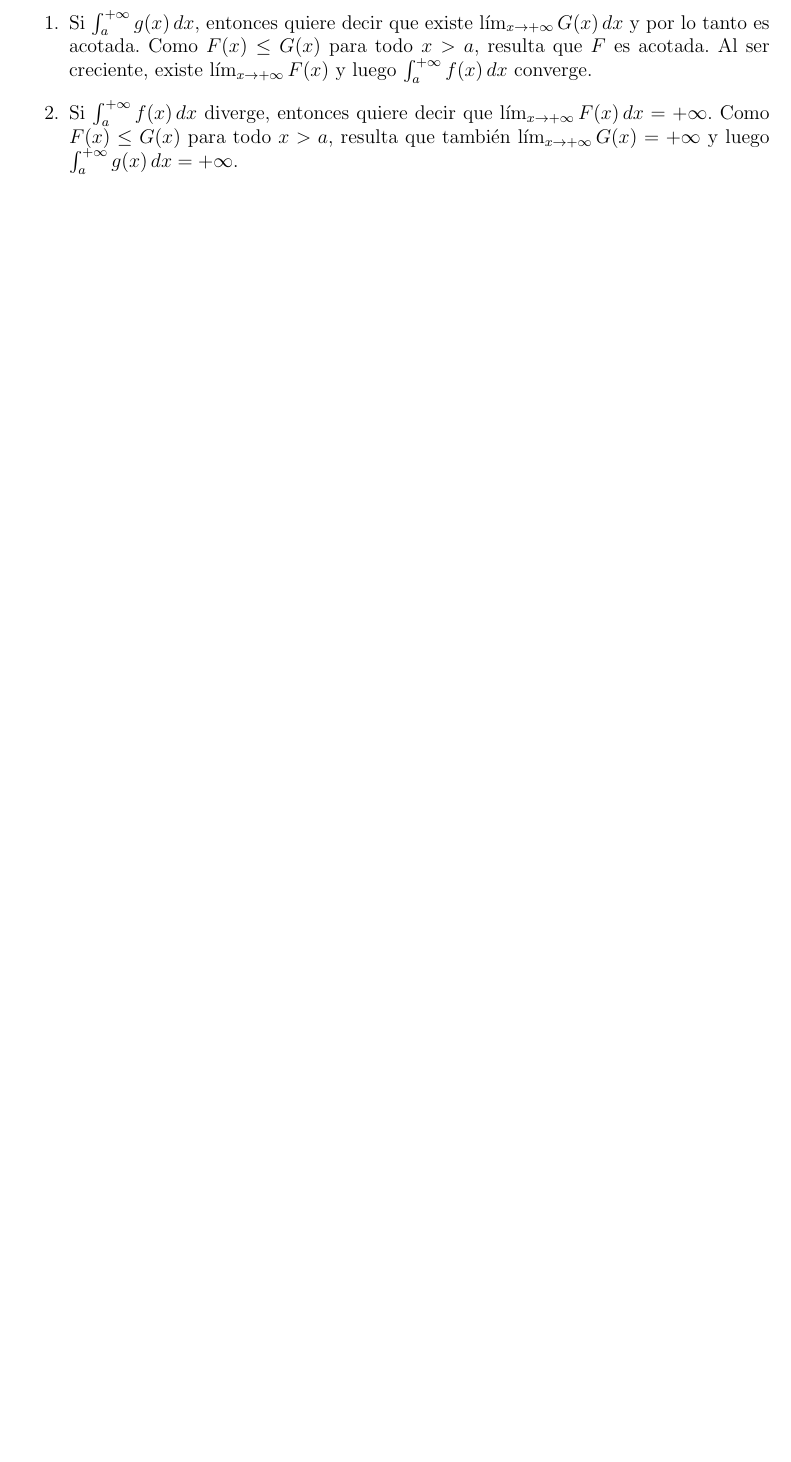
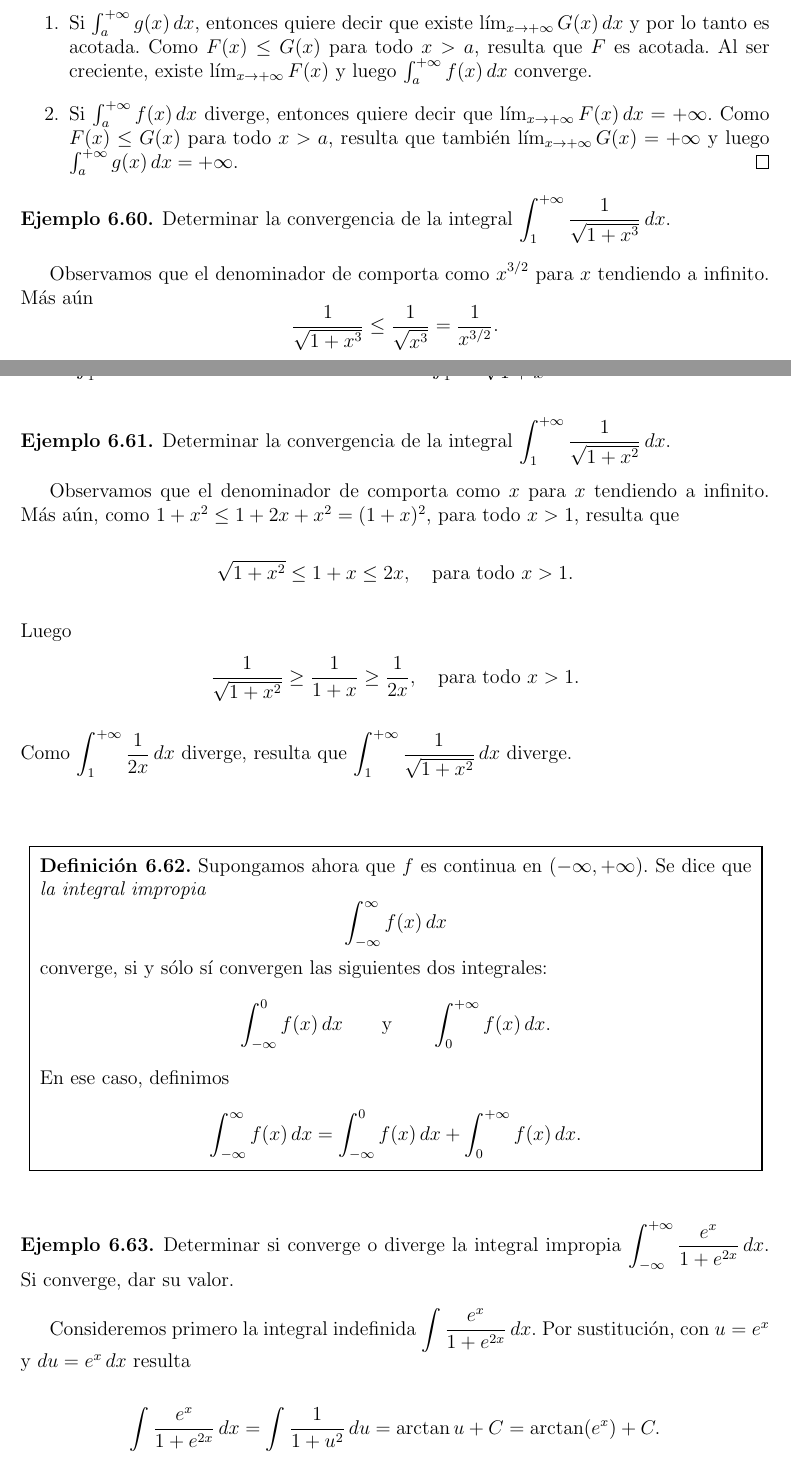
Before and after one commit to morinpedro/apunte-calculo-I, a LaTeX book (main.tex, which reads chapter-6-integracion.tex): part of page 233 of 240 before the commit and two parts of pages 233 and 234 of 242 after it, the two joined at a grey line, cut so that both start at the same text, the shorter picture padded with empty space. Compiled offline with pdfLaTeX.

Commit message:
continué con integrales impropias, falta poco de esta sección

```diff
--- a/chapter-6-integracion.tex
+++ b/chapter-6-integracion.tex
@@ -1842,5 +1842,63 @@ Esta proposición es similar a la proposición~\ref{P:series comparacion} que pe
     $\lim_{x\to+\infty} F(x)$ y luego $\int_a^{+\infty} f(x) \dx$ converge.
 
     \item Si $\int_a^{+\infty} f(x) \dx$ diverge, entonces quiere decir que $\lim_{x\to+\infty}F(x)\dx=+\infty$. Como $F(x)\le G(x)$ para todo $x>a$, resulta que también $\lim_{x\to+\infty} G(x)=+\infty$ y luego $\int_a^{+\infty} g(x) \dx=+\infty$.
+    \qedhere
   \end{enumerate}
 \end{proof}
+
+\begin{example}
+  Determinar la convergencia de la integral $\D \int_1^{+\infty} \frac{1}{\sqrt{1+x^3}}\dx$.
+
+  Observamos que el denominador de comporta como $\D {x^{3/2}}$ para $x$ tendiendo a infinito. Más aún
+  \[
+  \frac{1}{\sqrt{1+x^3}}
+  \le
+  \frac{1}{\sqrt{x^3}}
+  =
+  \frac{1}{x^{3/2}}.
+  \]
+  Como $\D\int_1^{+\infty }\frac{1}{x^{3/2}}\dx$ converge, también converge $\D \int_1^{+\infty} \frac{1}{\sqrt{1+x^3}}\dx$.
+\end{example}
+
+\begin{example}
+  Determinar la convergencia de la integral $\D \int_1^{+\infty} \frac{1}{\sqrt{1+x^2}}\dx$.
+
+  Observamos que el denominador de comporta como $\D{x}}$ para $x$ tendiendo a infinito.
+  Más aún, como $1+x^2 \le 1+2x+x^2=(1+x)^2$, para todo $x>1$, resulta que
+  \[
+  \sqrt{1+x^2} \le 1+x \le 2x, \quad \text{para todo $x>1$.}
+  \]
+  Luego
+  \[
+  \frac{1}{\sqrt{1+x^2}} \ge \frac1{1+x} \ge \frac1{2x}, \quad \text{para todo $x>1$.}
+  \]
+  Como $\D\int_1^{+\infty} \frac1{2x}\dx$ diverge, resulta que $\D \int_1^{+\infty} \frac{1}{\sqrt{1+x^2}}\dx$ diverge.
+\end{example}
+
+\begin{definition}
+Supongamos ahora que $f$ es continua en $(-\infty,+\infty)$. Se dice que \emph{la integral impropia}
+\[
+\int_{-\infty}^{\infty} f(x)\dx
+\]
+converge, si y sólo sí convergen las siguientes dos integrales:
+\[
+\int_{-\infty}^{0} f(x)\dx
+\qquad\text{y}\qquad
+\int_{0}^{+\infty} f(x)\dx.
+\]
+En ese caso, definimos
+\[
+\int_{-\infty}^{\infty} f(x)\dx =
+\int_{-\infty}^{0} f(x)\dx
++
+\int_{0}^{+\infty} f(x)\dx.
+\]
+\end{definition}
+
+\begin{example}
+  Determinar si converge o diverge la integral impropia $\D \int_{-\infty}^{+\infty} \frac{e^x}{1+e^{2x}}\dx$. Si converge, dar su valor.
+
+  Consideremos primero la integral indefinida $\D \int \frac{e^x}{1+e^{2x}}\dx$. Por sustitución, con $u=e^x$ y $du = e^x\dx$ resulta
+  \[
+  \int \frac{e^x}{1+e^{2x}}\dx = \int \frac1{1+u^2}\du
+  = \arctan u + C = \arctan(e^x) + C.
```
Also changed, not shown: chapter-6-integracion.tex (42 more changed lines).
